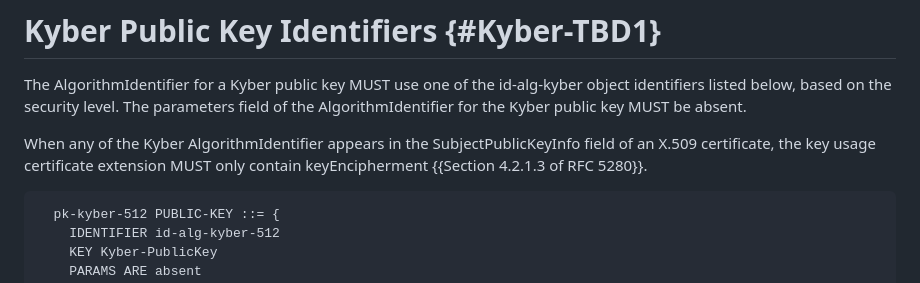
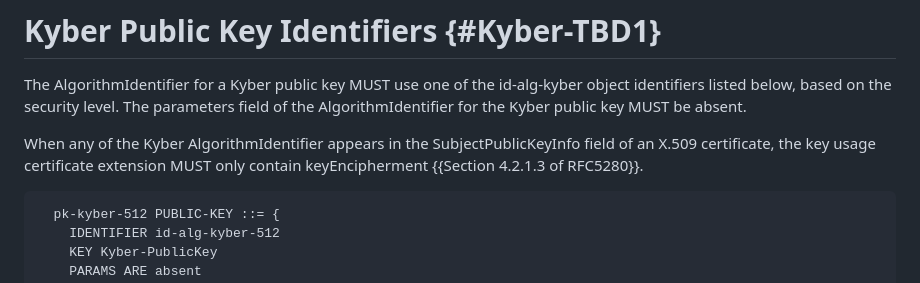
Before and after one commit to lamps-wg/kyber-certificates, a Markdown page: draft-ietf-lamps-kyber-certificates.md, the part around the change. Rendered like a GitHub page.

```diff
--- a/draft-ietf-lamps-kyber-certificates.md
+++ b/draft-ietf-lamps-kyber-certificates.md
@@ -151,7 +151,7 @@ public key MUST be absent.
 When any of the Kyber AlgorithmIdentifier appears in the
 SubjectPublicKeyInfo field of an X.509 certificate, the key usage
 certificate extension MUST only contain keyEncipherment
-{{Section 4.2.1.3 of RFC 5280}}.
+{{Section 4.2.1.3 of RFC5280}}.
 
 ~~~
   pk-kyber-512 PUBLIC-KEY ::= {
```
